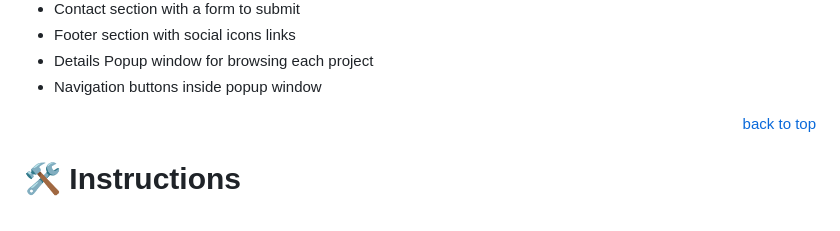
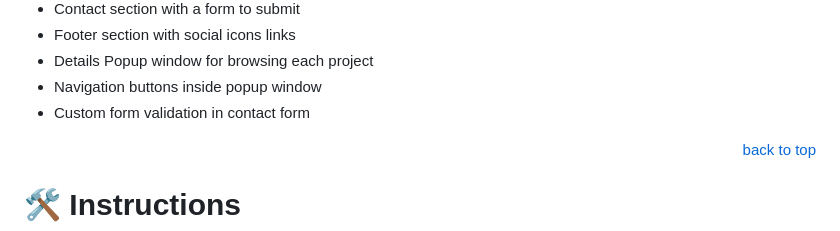
Before and after one commit to mahammad-mostafa/personal-portfolio, a Markdown page: README.md, the part around the change. GitHub-like rendering.

Commit message:
Added new key features

```diff
--- a/README.md
+++ b/README.md
@@ -56,6 +56,7 @@ It also includes some config linters for (`HTML` / `CSS3` / `JavaScript`) in the
 - Footer section with social icons links
 - Details Popup window for browsing each project
 - Navigation buttons inside popup window
+- Custom form validation in contact form
 
 <p align="right"><a href="#title">back to top</a></p>
 
```
